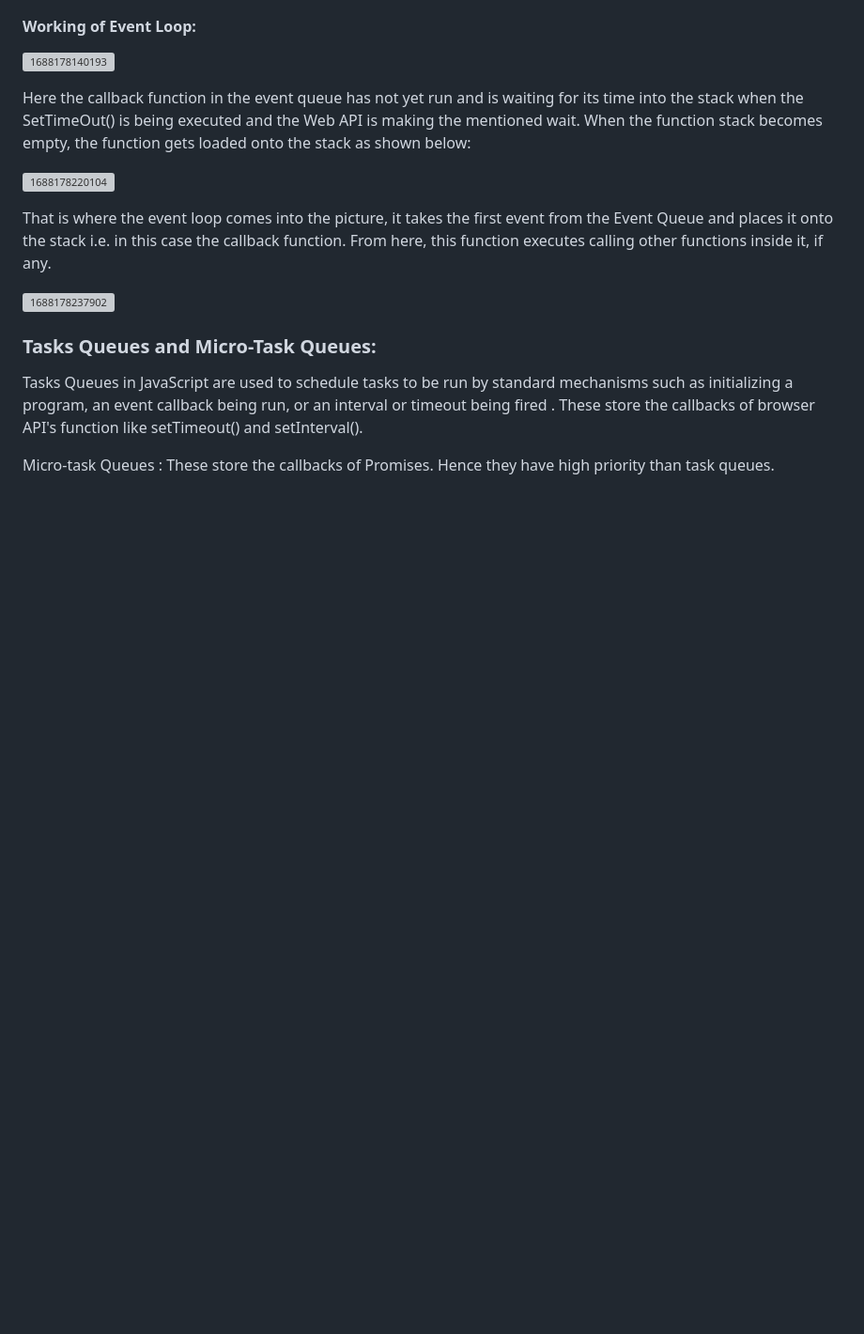
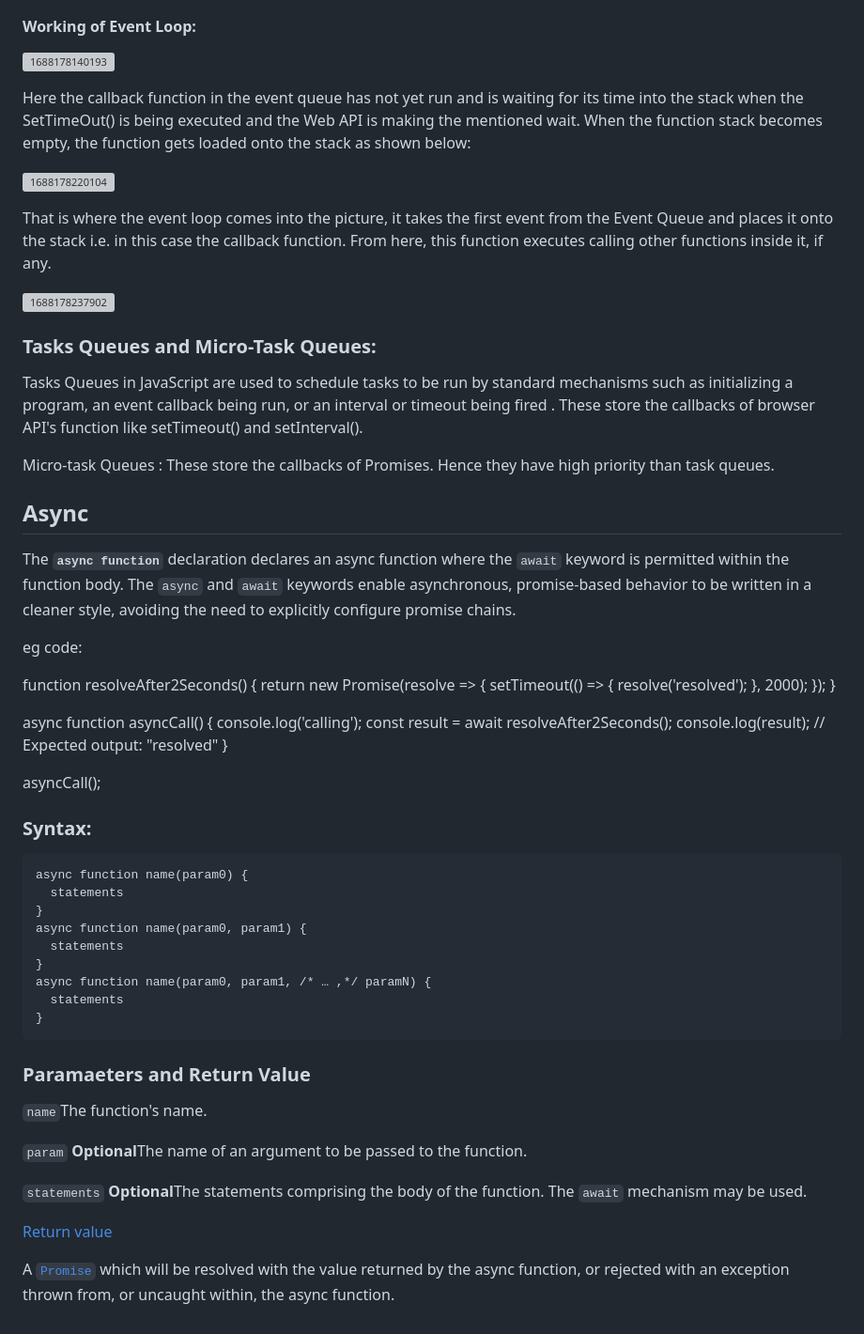
Before and after one commit to Sid-0602/MERN-WEB-DEV--23, a Markdown page: JavaScript/Asynchronous JavaScript/concepts.md, the part around the change printed below. Shown: that part at 94% size. Rendered like a GitHub page; blank space fills up the shorter version; grey boxes are pictures that could not be loaded.

Commit message:
Async and Await in JS

````diff
--- a/JavaScript/Asynchronous JavaScript/concepts.md
+++ b/JavaScript/Asynchronous JavaScript/concepts.md
@@ -92,3 +90,55 @@ That is where the event loop comes into the picture, it takes the first event fr
 Tasks Queues in JavaScript are used to schedule tasks to be run by standard mechanisms such as initializing a program, an event callback being run, or an interval or timeout being fired . These store the callbacks of browser API's function like setTimeout() and setInterval().
 
 Micro-task Queues : These store the callbacks of Promises. Hence they have high priority than task queues.
+
+
+## Async
+
+The **`async function`** declaration declares an async function where the `await` keyword is permitted within the function body. The `async` and `await` keywords enable asynchronous, promise-based behavior to be written in a cleaner style, avoiding the need to explicitly configure promise chains.
+
+
+eg code:
+
+function resolveAfter2Seconds() {
+  return new Promise(resolve => {
+    setTimeout(() => {
+      resolve('resolved');
+    }, 2000);
+  });
+}
+
+async function asyncCall() {
+  console.log('calling');
+  const result = await resolveAfter2Seconds();
+  console.log(result);
+  // Expected output: "resolved"
+}
+
+asyncCall();
+
+### Syntax:
+
+
+```
+async function name(param0) {
+  statements
+}
+async function name(param0, param1) {
+  statements
+}
+async function name(param0, param1, /* … ,*/ paramN) {
+  statements
+}
+```
+
+### Paramaeters and Return Value
+
+`name`The function's name.
+
+`param` **Optional**The name of an argument to be passed to the function.
+
+`statements` **Optional**The statements comprising the body of the function. The `await` mechanism may be used.
+
+[Return value]()
+
+A [`Promise`](https://developer.mozilla.org/en-US/docs/Web/JavaScript/Reference/Global_Objects/Promise) which will be resolved with the value returned by the async function, or rejected with an exception thrown from, or uncaught within, the async function.
````
Also changed, not shown: other parts of JavaScript/Asynchronous JavaScript/concepts.md (+0 -2 lines).
